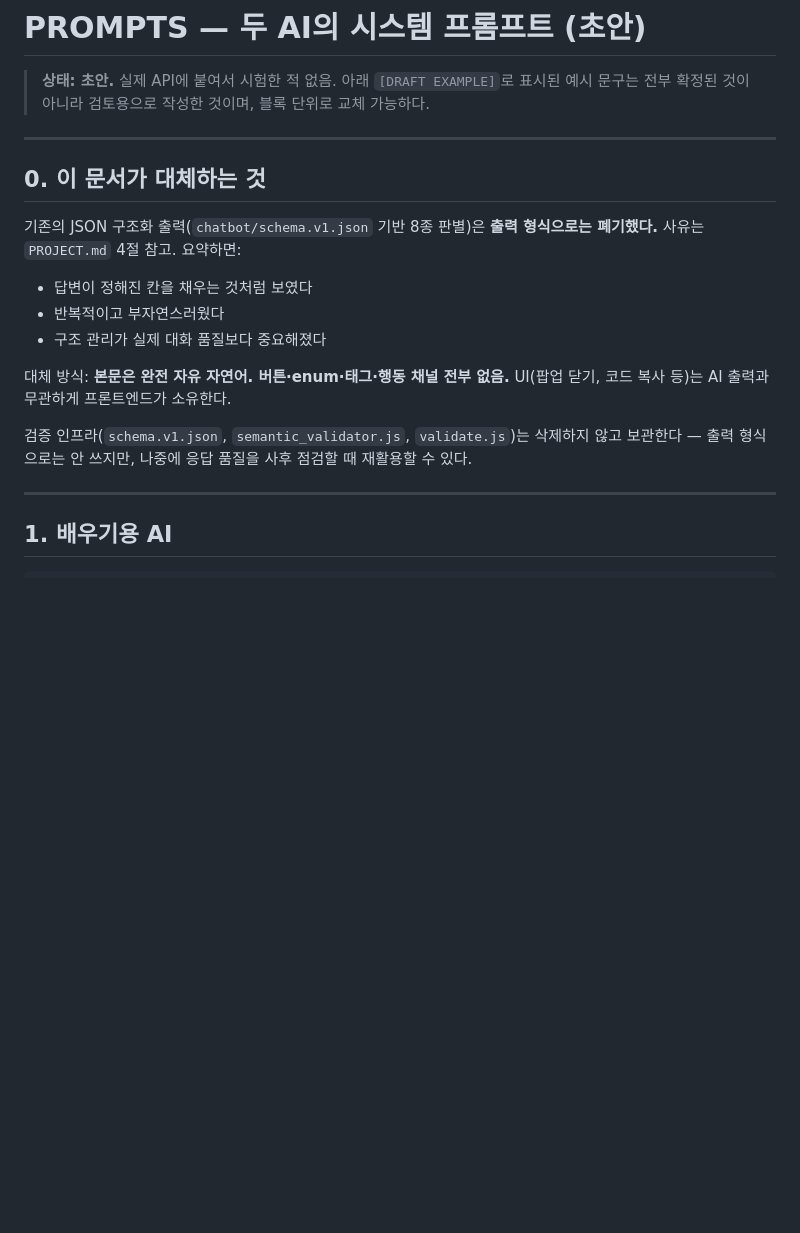
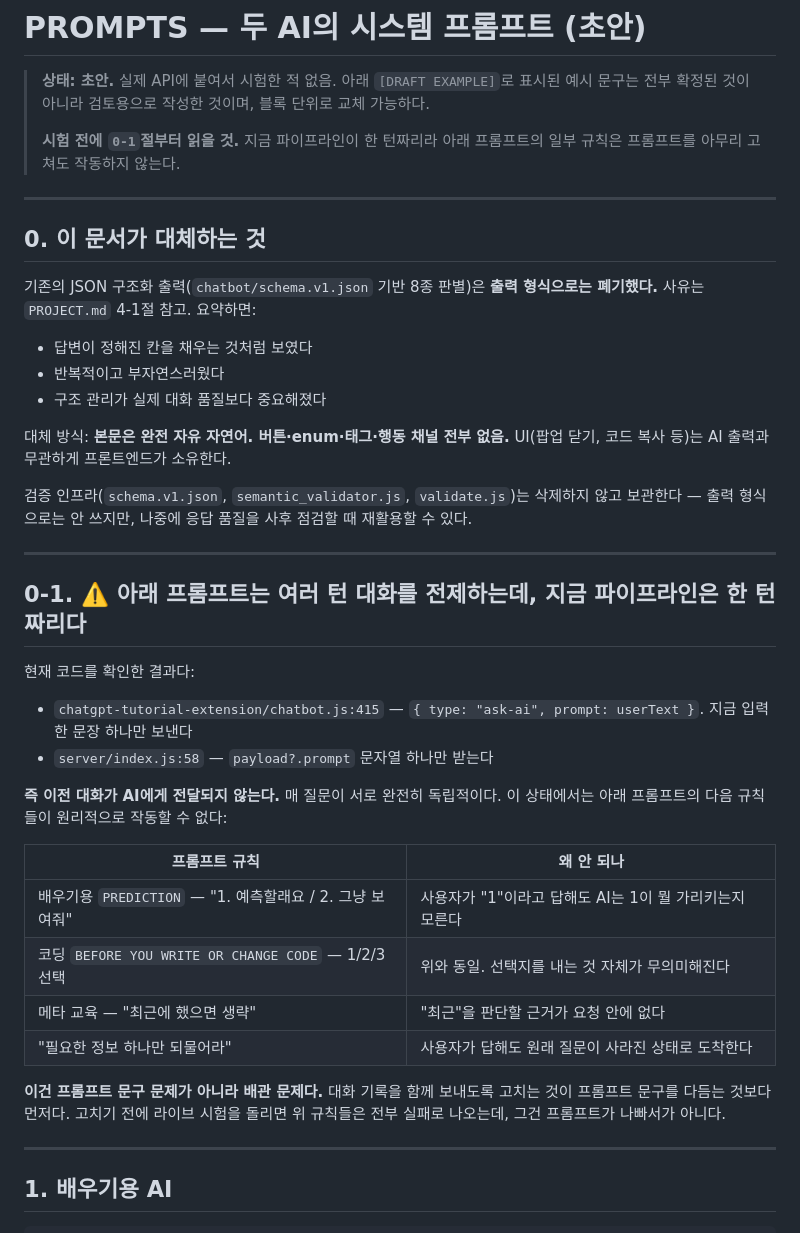
Before and after one commit to symangofly333-bot/project-pppp, a Markdown page: PROMPTS.md, the part around one of its changes. GitHub-like rendering; blank space fills up the shorter version.

```diff
--- a/PROMPTS.md
+++ b/PROMPTS.md
@@ -2,13 +2,16 @@
 
 > **상태: 초안.** 실제 API에 붙여서 시험한 적 없음. 아래 `[DRAFT EXAMPLE]`로 표시된 예시 문구는
 > 전부 확정된 것이 아니라 검토용으로 작성한 것이며, 블록 단위로 교체 가능하다.
+>
+> **시험 전에 `0-1`절부터 읽을 것.** 지금 파이프라인이 한 턴짜리라 아래 프롬프트의 일부 규칙은
+> 프롬프트를 아무리 고쳐도 작동하지 않는다.
 
 ---
 
 ## 0. 이 문서가 대체하는 것
 
 기존의 JSON 구조화 출력(`chatbot/schema.v1.json` 기반 8종 판별)은 **출력 형식으로는 폐기했다.**
-사유는 `PROJECT.md` 4절 참고. 요약하면:
+사유는 `PROJECT.md` 4-1절 참고. 요약하면:
 
 - 답변이 정해진 칸을 채우는 것처럼 보였다
 - 반복적이고 부자연스러웠다
@@ -19,6 +22,29 @@ UI(팝업 닫기, 코드 복사 등)는 AI 출력과 무관하게 프론트엔
 
 검증 인프라(`schema.v1.json`, `semantic_validator.js`, `validate.js`)는 삭제하지 않고 보관한다 —
 출력 형식으로는 안 쓰지만, 나중에 응답 품질을 사후 점검할 때 재활용할 수 있다.
+
+---
+
+## 0-1. ⚠️ 아래 프롬프트는 여러 턴 대화를 전제하는데, 지금 파이프라인은 한 턴짜리다
+
+현재 코드를 확인한 결과다:
+
+- `chatgpt-tutorial-extension/chatbot.js:415` — `{ type: "ask-ai", prompt: userText }`. 지금 입력한 문장 하나만 보낸다
+- `server/index.js:58` — `payload?.prompt` 문자열 하나만 받는다
+
+**즉 이전 대화가 AI에게 전달되지 않는다.** 매 질문이 서로 완전히 독립적이다.
+이 상태에서는 아래 프롬프트의 다음 규칙들이 원리적으로 작동할 수 없다:
+
+| 프롬프트 규칙 | 왜 안 되나 |
+|---|---|
+| 배우기용 `PREDICTION` — "1. 예측할래요 / 2. 그냥 보여줘" | 사용자가 "1"이라고 답해도 AI는 1이 뭘 가리키는지 모른다 |
+| 코딩 `BEFORE YOU WRITE OR CHANGE CODE` — 1/2/3 선택 | 위와 동일. 선택지를 내는 것 자체가 무의미해진다 |
+| 메타 교육 — "최근에 했으면 생략" | "최근"을 판단할 근거가 요청 안에 없다 |
+| "필요한 정보 하나만 되물어라" | 사용자가 답해도 원래 질문이 사라진 상태로 도착한다 |
+
+**이건 프롬프트 문구 문제가 아니라 배관 문제다.** 대화 기록을 함께 보내도록 고치는 것이
+프롬프트 문구를 다듬는 것보다 먼저다. 고치기 전에 라이브 시험을 돌리면 위 규칙들은
+전부 실패로 나오는데, 그건 프롬프트가 나빠서가 아니다.
 
 ---
 
```
Also changed, not shown: other parts of PROMPTS.md (+71 -30 lines), IDEAS.md (+14 -3 lines), PROJECT.md (+3 -1 lines).
